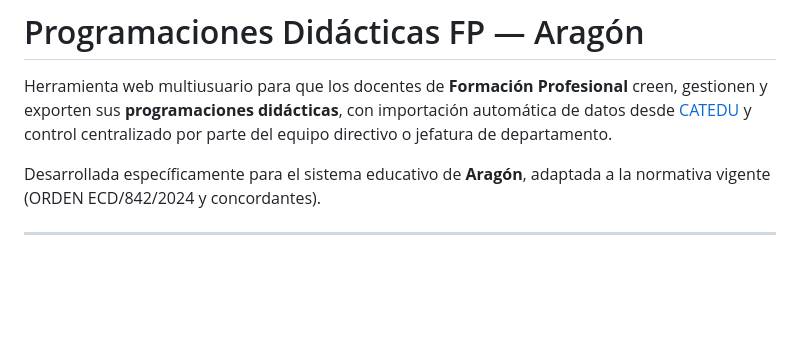
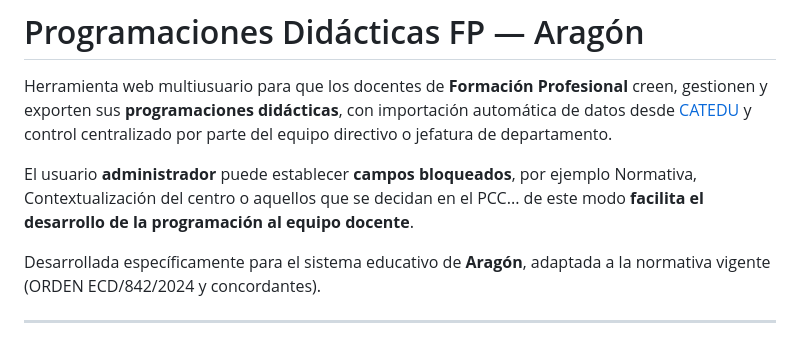
Before and after one commit to luisjsolsona/Programaciones-Didacticas-FP-Aragon, a Markdown page: README.md, the part around the change. Drawn GitHub-style; blank space fills up the shorter version.

```diff
--- a/README.md
+++ b/README.md
@@ -1,6 +1,8 @@
 # Programaciones Didácticas FP — Aragón
 
 Herramienta web multiusuario para que los docentes de **Formación Profesional** creen, gestionen y exporten sus **programaciones didácticas**, con importación automática de datos desde [CATEDU](https://centrosdocentes.catedu.es) y control centralizado por parte del equipo directivo o jefatura de departamento.
+
+El usuario **administrador** puede establecer **campos bloqueados**, por ejemplo Normativa, Contextualización del centro o aquellos que se decidan en el PCC... de este modo **facilita el desarrollo de la programación al equipo docente**.
 
 Desarrollada específicamente para el sistema educativo de **Aragón**, adaptada a la normativa vigente (ORDEN ECD/842/2024 y concordantes).
 
```
